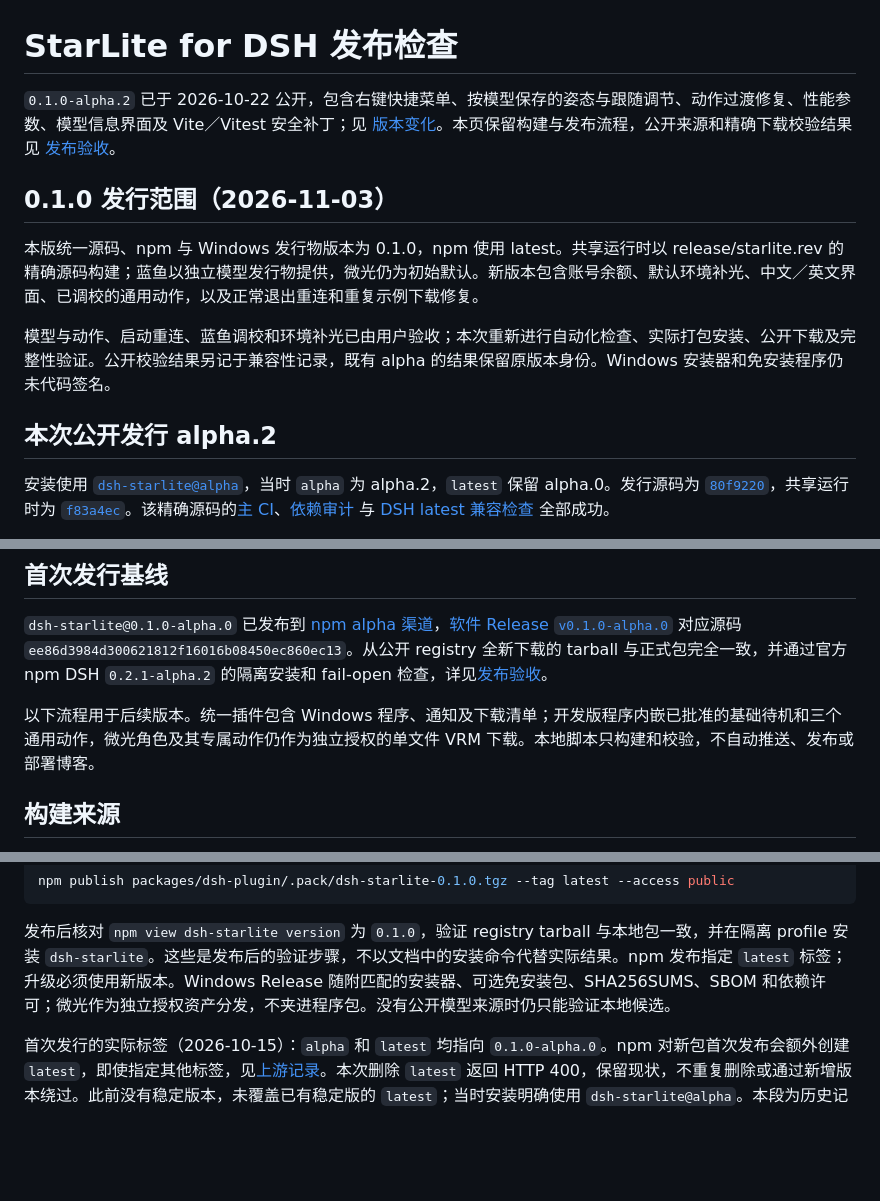
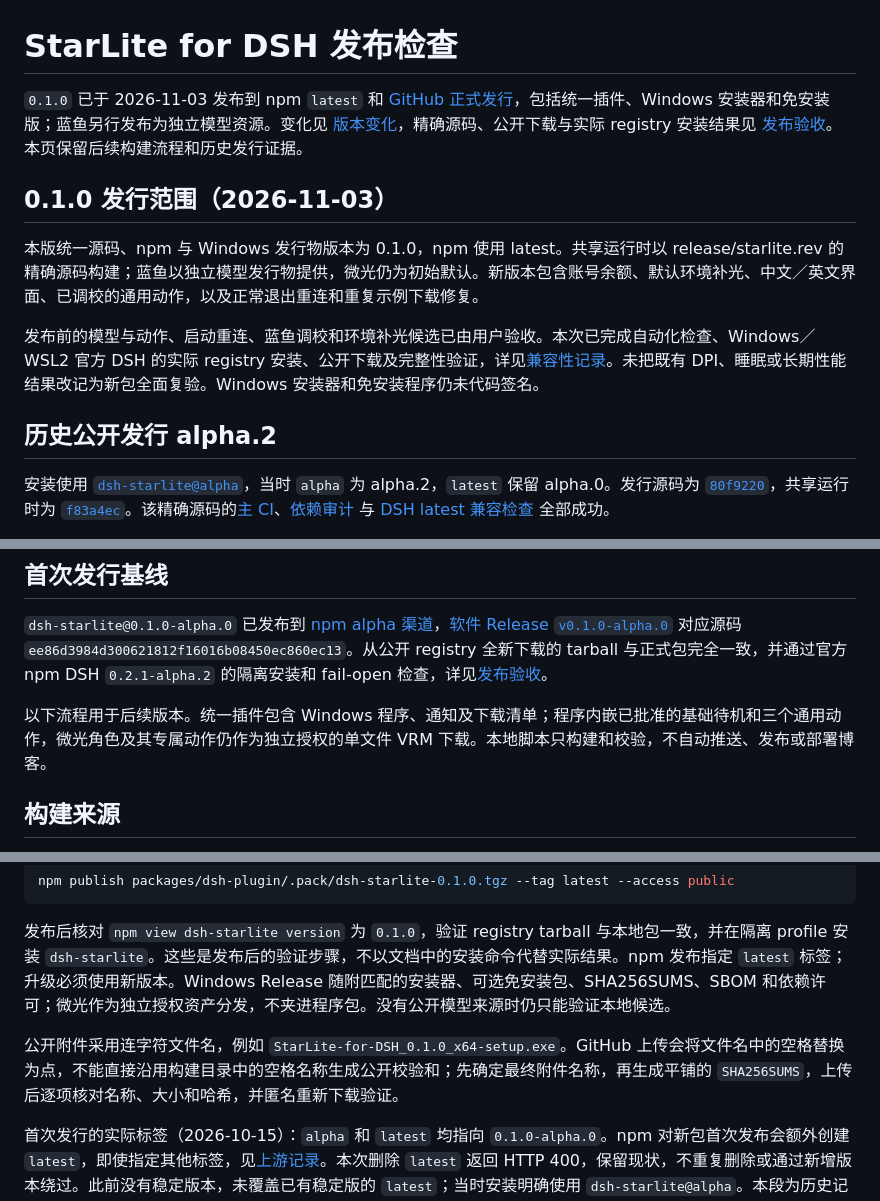
Before and after one commit to StarCried/starlite-dsh, a Markdown page: docs/release.md, 3 parts joined by grey strips. Drawn GitHub-style; blank space fills up the shorter version.

```diff
--- a/docs/release.md
+++ b/docs/release.md
@@ -1,14 +1,14 @@
 # StarLite for DSH 发布检查
 
-`0.1.0-alpha.2` 已于 2026-10-22 公开，包含右键快捷菜单、按模型保存的姿态与跟随调节、动作过渡修复、性能参数、模型信息界面及 Vite／Vitest 安全补丁；见 [版本变化](../CHANGELOG.md)。本页保留构建与发布流程，公开来源和精确下载校验结果见 [发布验收](dsh-compatibility.md#公开发行-010-alpha22026-10-22)。
+`0.1.0` 已于 2026-11-03 发布到 npm `latest` 和 [GitHub 正式发行](https://github.com/StarCried/starlite-dsh/releases/tag/v0.1.0)，包括统一插件、Windows 安装器和免安装版；蓝鱼另行发布为独立模型资源。变化见 [版本变化](../CHANGELOG.md)，精确源码、公开下载与实际 registry 安装结果见 [发布验收](dsh-compatibility.md#公开发行-0102026-11-03)。本页保留后续构建流程和历史发行证据。
 
 ## 0.1.0 发行范围（2026-11-03）
 
 本版统一源码、npm 与 Windows 发行物版本为 0.1.0，npm 使用 latest。共享运行时以 release/starlite.rev 的精确源码构建；蓝鱼以独立模型发行物提供，微光仍为初始默认。新版本包含账号余额、默认环境补光、中文／英文界面、已调校的通用动作，以及正常退出重连和重复示例下载修复。
 
-模型与动作、启动重连、蓝鱼调校和环境补光已由用户验收；本次重新进行自动化检查、实际打包安装、公开下载及完整性验证。公开校验结果另记于兼容性记录，既有 alpha 的结果保留原版本身份。Windows 安装器和免安装程序仍未代码签名。
+发布前的模型与动作、启动重连、蓝鱼调校和环境补光候选已由用户验收。本次已完成自动化检查、Windows／WSL2 官方 DSH 的实际 registry 安装、公开下载及完整性验证，详见[兼容性记录](dsh-compatibility.md#公开发行-0102026-11-03)。未把既有 DPI、睡眠或长期性能结果改记为新包全面复验。Windows 安装器和免安装程序仍未代码签名。
 
-## 本次公开发行 alpha.2
+## 历史公开发行 alpha.2
 
 安装使用 [`dsh-starlite@alpha`](https://www.npmjs.com/package/dsh-starlite/v/0.1.0-alpha.2)，当时 `alpha` 为 alpha.2，`latest` 保留 alpha.0。发行源码为 [`80f9220`](https://github.com/StarCried/starlite-dsh/commit/80f92200393b58f617864af5b2fb910171b8347a)，共享运行时为 [`f83a4ec`](https://github.com/StarCried/starlite/commit/f83a4ec0f795a14f36d6724465e3a89f9c1e8529)。该精确源码的[主 CI](https://github.com/StarCried/starlite-dsh/actions/runs/39753442237)、[依赖审计](https://github.com/StarCried/starlite-dsh/actions/runs/39753442269) 与 [DSH latest 兼容检查](https://github.com/StarCried/starlite-dsh/actions/runs/39753656026) 全部成功。
 
@@ -26,7 +26,7 @@
 
 `dsh-starlite@0.1.0-alpha.0` 已发布到 [npm alpha 渠道](https://www.npmjs.com/package/dsh-starlite/v/0.1.0-alpha.0)，[软件 Release `v0.1.0-alpha.0`](https://github.com/StarCried/starlite-dsh/releases/tag/v0.1.0-alpha.0) 对应源码 `ee86d3984d300621812f16016b08450ec860ec13`。从公开 registry 全新下载的 tarball 与正式包完全一致，并通过官方 npm DSH `0.2.1-alpha.2` 的隔离安装和 fail-open 检查，详见[发布验收](dsh-compatibility.md)。
 
-以下流程用于后续版本。统一插件包含 Windows 程序、通知及下载清单；开发版程序内嵌已批准的基础待机和三个通用动作，微光角色及其专属动作仍作为独立授权的单文件 VRM 下载。本地脚本只构建和校验，不自动推送、发布或部署博客。
+以下流程用于后续版本。统一插件包含 Windows 程序、通知及下载清单；程序内嵌已批准的基础待机和三个通用动作，微光角色及其专属动作仍作为独立授权的单文件 VRM 下载。本地脚本只构建和校验，不自动推送、发布或部署博客。
 
 ## 构建来源
 
@@ -88,6 +88,8 @@ npm publish packages/dsh-plugin/.pack/dsh-starlite-0.1.0.tgz --tag latest --acce
 
 发布后核对 `npm view dsh-starlite version` 为 `0.1.0`，验证 registry tarball 与本地包一致，并在隔离 profile 安装 `dsh-starlite`。这些是发布后的验证步骤，不以文档中的安装命令代替实际结果。npm 发布指定 `latest` 标签；升级必须使用新版本。Windows Release 随附匹配的安装器、可选免安装包、SHA256SUMS、SBOM 和依赖许可；微光作为独立授权资产分发，不夹进程序包。没有公开模型来源时仍只能验证本地候选。
 
+公开附件采用连字符文件名，例如 `StarLite-for-DSH_0.1.0_x64-setup.exe`。GitHub 上传会将文件名中的空格替换为点，不能直接沿用构建目录中的空格名称生成公开校验和；先确定最终附件名称，再生成平铺的 `SHA256SUMS`，上传后逐项核对名称、大小和哈希，并匿名重新下载验证。
+
 首次发行的实际标签（2026-10-15）：`alpha` 和 `latest` 均指向 `0.1.0-alpha.0`。npm 对新包首次发布会额外创建 `latest`，即使指定其他标签，见[上游记录](https://github.com/npm/cli/issues/8490)。本次删除 `latest` 返回 HTTP 400，保留现状，不重复删除或通过新增版本绕过。此前没有稳定版本，未覆盖已有稳定版的 `latest`；当时安装明确使用 `dsh-starlite@alpha`。本段为历史记录，0.1.0 使用 latest。
 
 安装见 [用户指南](user-guide.md)，模型约定见 [模型导入](model-import.md)。发布检查失败不得阻止 DSH 本身运行。
```
Also changed, not shown: AGENTS.md (+3 -0 lines), docs/dsh-compatibility.md (+21 -1 lines).
